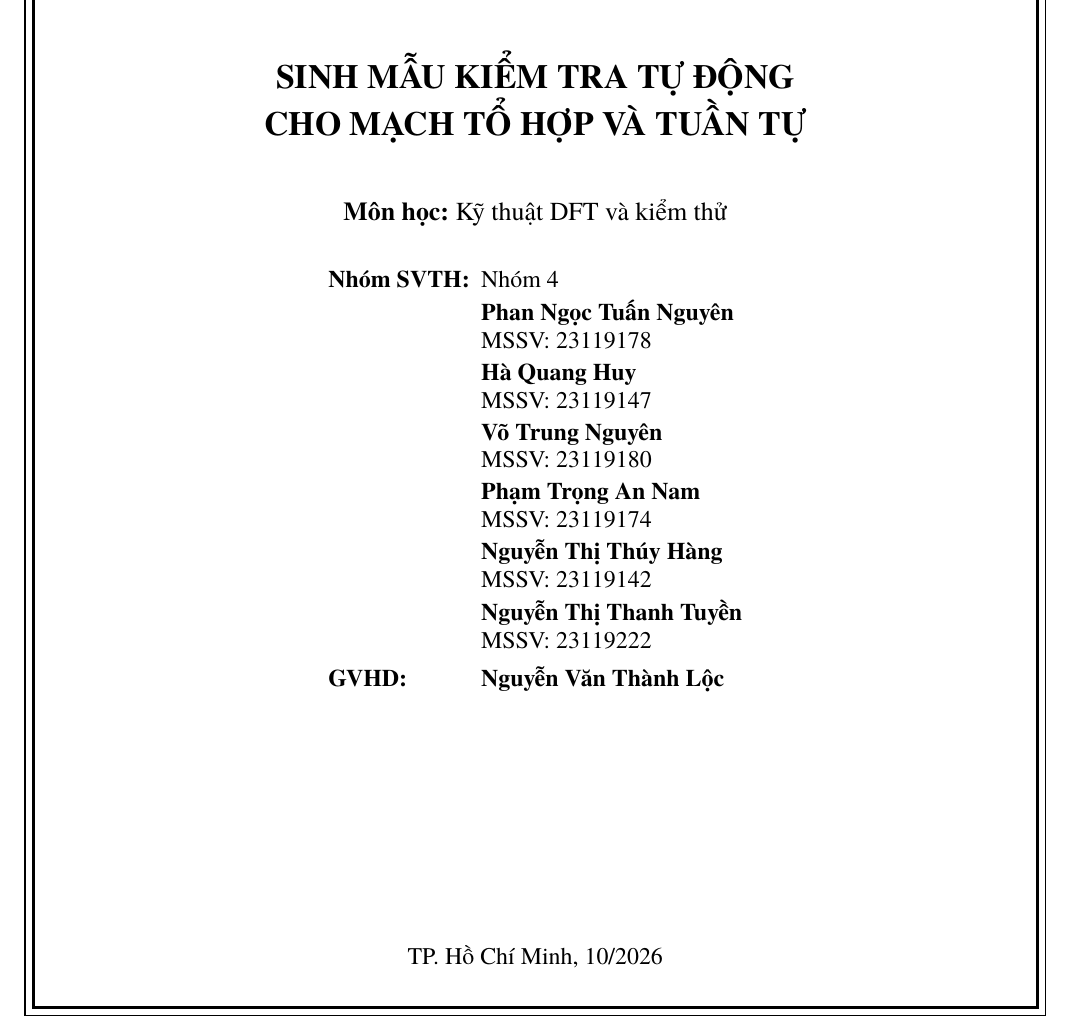
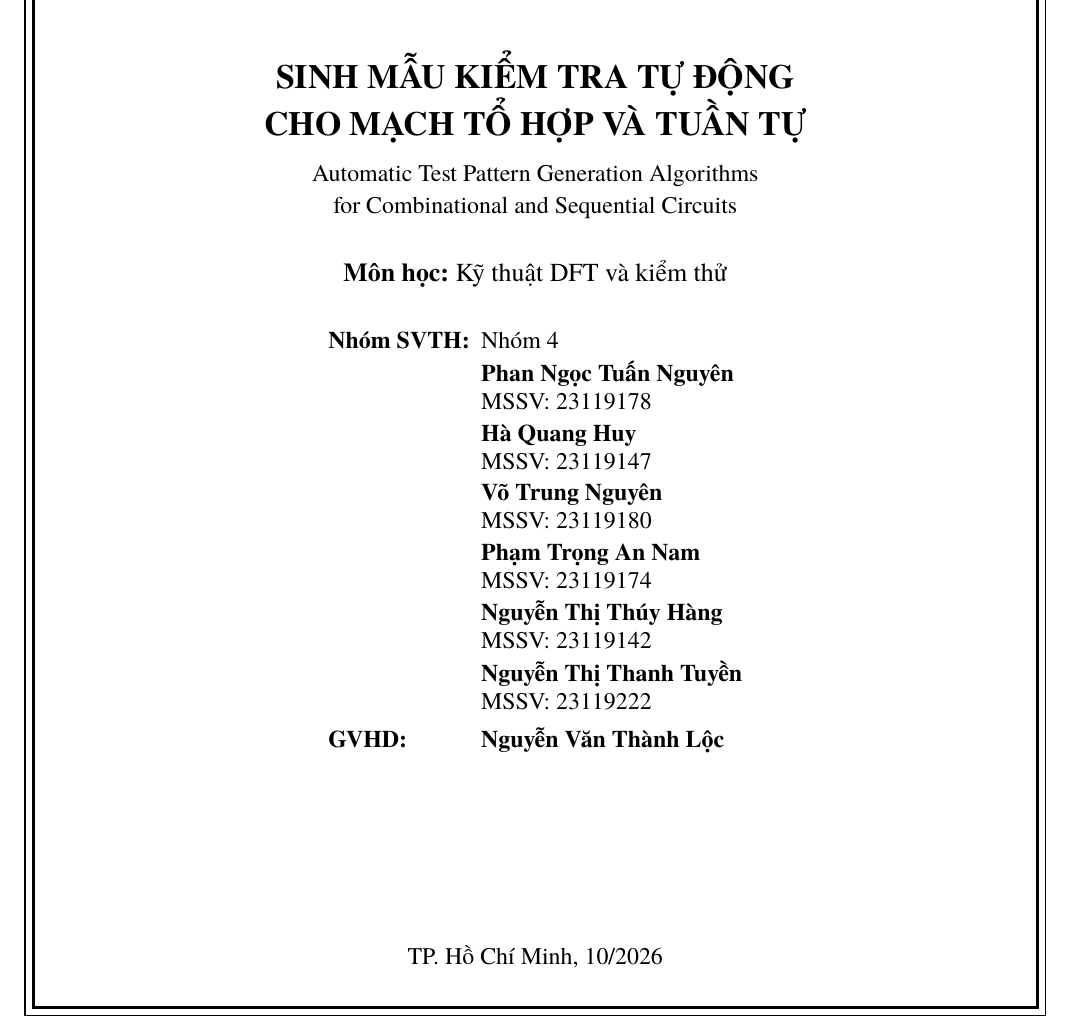
Before and after one commit to TuanNguyn-11/dft-atpg, a LaTeX document (report/main.tex, which reads report/cover.tex): part of page 1 of 3, cut so that both start at the same text. Compiled offline with XeLaTeX.

Commit message:
[P1] thêm lại tên đề tài tiếng Anh trên bìa

```diff
--- a/report/cover.tex
+++ b/report/cover.tex
@@ -37,7 +37,12 @@ BỘ MÔN KỸ THUẬT ĐIỆN TỬ -- THÔNG TIN\par}
 SINH MẪU KIỂM TRA TỰ ĐỘNG\par
 CHO MẠCH TỔ HỢP VÀ TUẦN TỰ\par}
 
-\vspace{9mm}
+\vspace{2.5mm}
+{\fontsize{12}{16}\selectfont
+Automatic Test Pattern Generation Algorithms\par
+for Combinational and Sequential Circuits\par}
+
+\vspace{6mm}
 {\fontsize{13}{17}\selectfont
 \textbf{Môn học:} Kỹ thuật DFT và kiểm thử\par}
 % Chưa có mã môn DFT: bổ sung sau khi được xác nhận.
```
